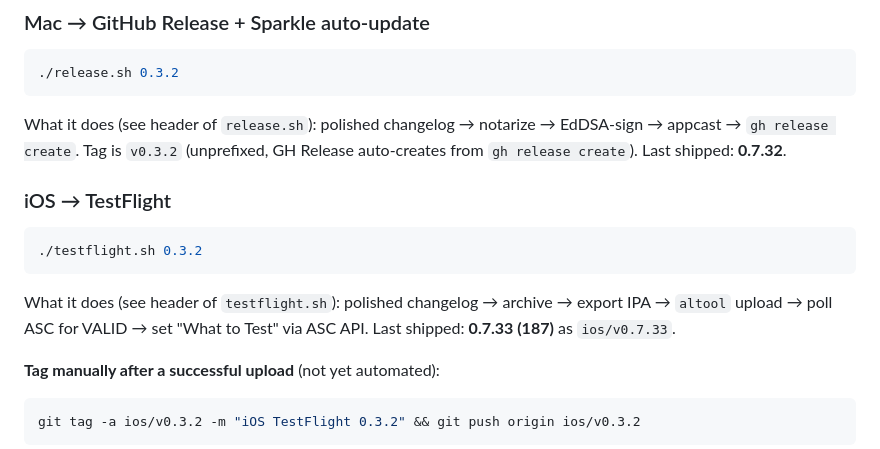
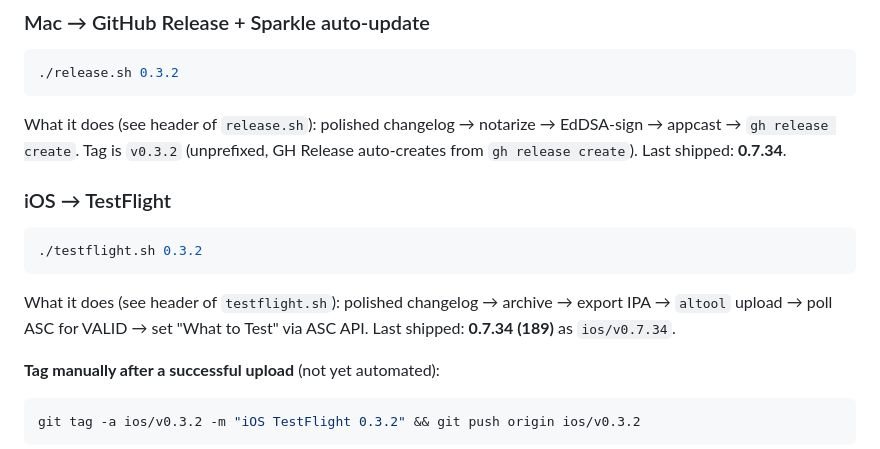
Before and after one commit to woojdesign/StickySync, a Markdown page: CLAUDE.md, the part around the change. Rendered like a GitHub page.

Commit message:
chore: bump CLAUDE.md to 0.7.34 + add release notes
Co-Authored-By: Claude Opus 4.7 (1M context) <noreply@anthropic.com>

````diff
--- a/CLAUDE.md
+++ b/CLAUDE.md
@@ -20,7 +20,7 @@ Two separate flows. They share `scripts/release_notes.sh` for changelog generati
 ./release.sh 0.3.2
 ```
 
-What it does (see header of `release.sh`): polished changelog → notarize → EdDSA-sign → appcast → `gh release create`. Tag is `v0.3.2` (unprefixed, GH Release auto-creates from `gh release create`). Last shipped: **0.7.32**.
+What it does (see header of `release.sh`): polished changelog → notarize → EdDSA-sign → appcast → `gh release create`. Tag is `v0.3.2` (unprefixed, GH Release auto-creates from `gh release create`). Last shipped: **0.7.34**.
 
 ### iOS → TestFlight
 
@@ -28,7 +28,7 @@ What it does (see header of `release.sh`): polished changelog → notarize → E
 ./testflight.sh 0.3.2
 ```
 
-What it does (see header of `testflight.sh`): polished changelog → archive → export IPA → `altool` upload → poll ASC for VALID → set "What to Test" via ASC API. Last shipped: **0.7.33 (187)** as `ios/v0.7.33`.
+What it does (see header of `testflight.sh`): polished changelog → archive → export IPA → `altool` upload → poll ASC for VALID → set "What to Test" via ASC API. Last shipped: **0.7.34 (189)** as `ios/v0.7.34`.
 
 **Tag manually after a successful upload** (not yet automated):
 ```sh
````
Also changed, not shown: release-notes/0.7.34.md (added, +2 -0 lines).
